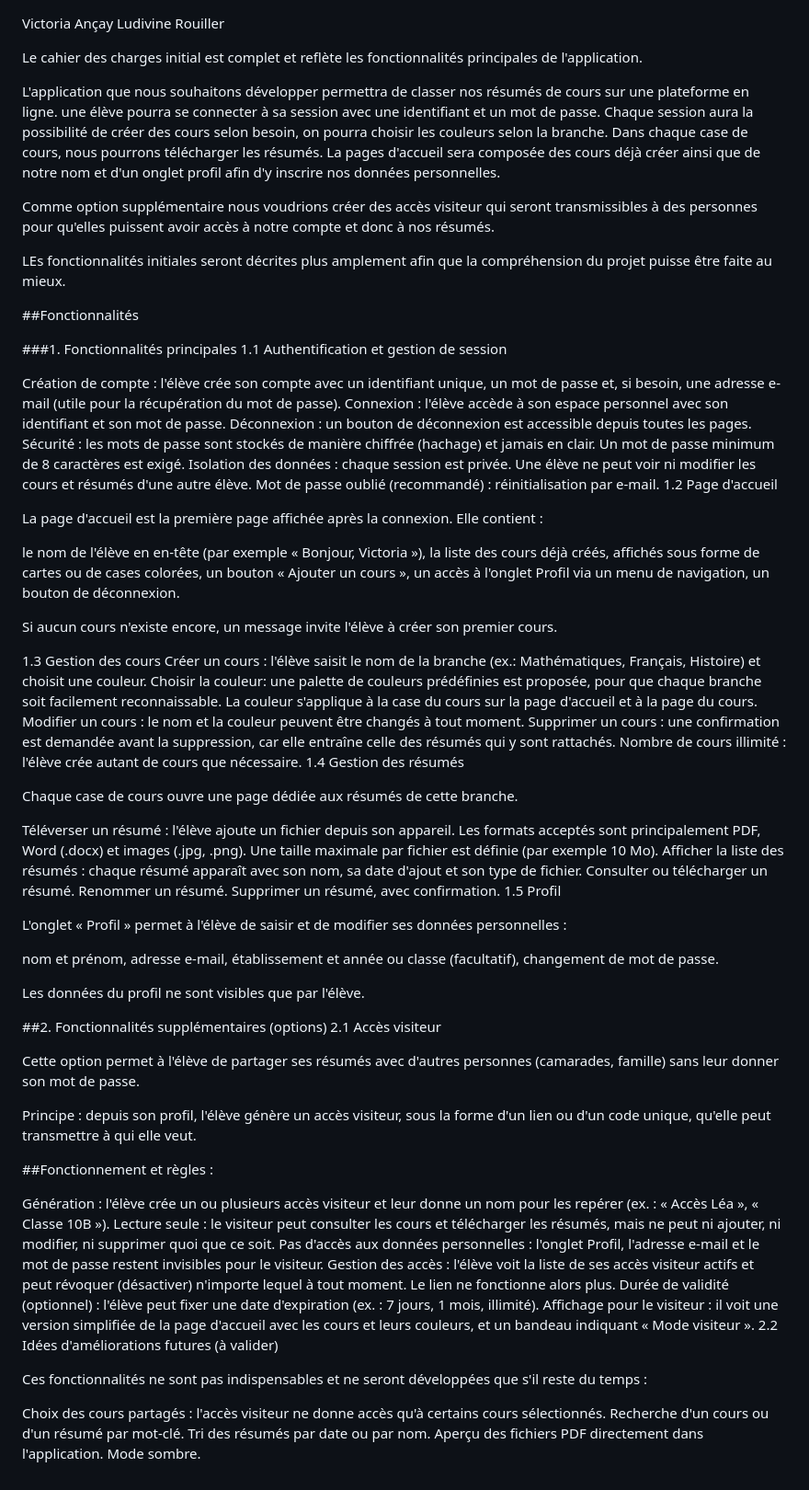
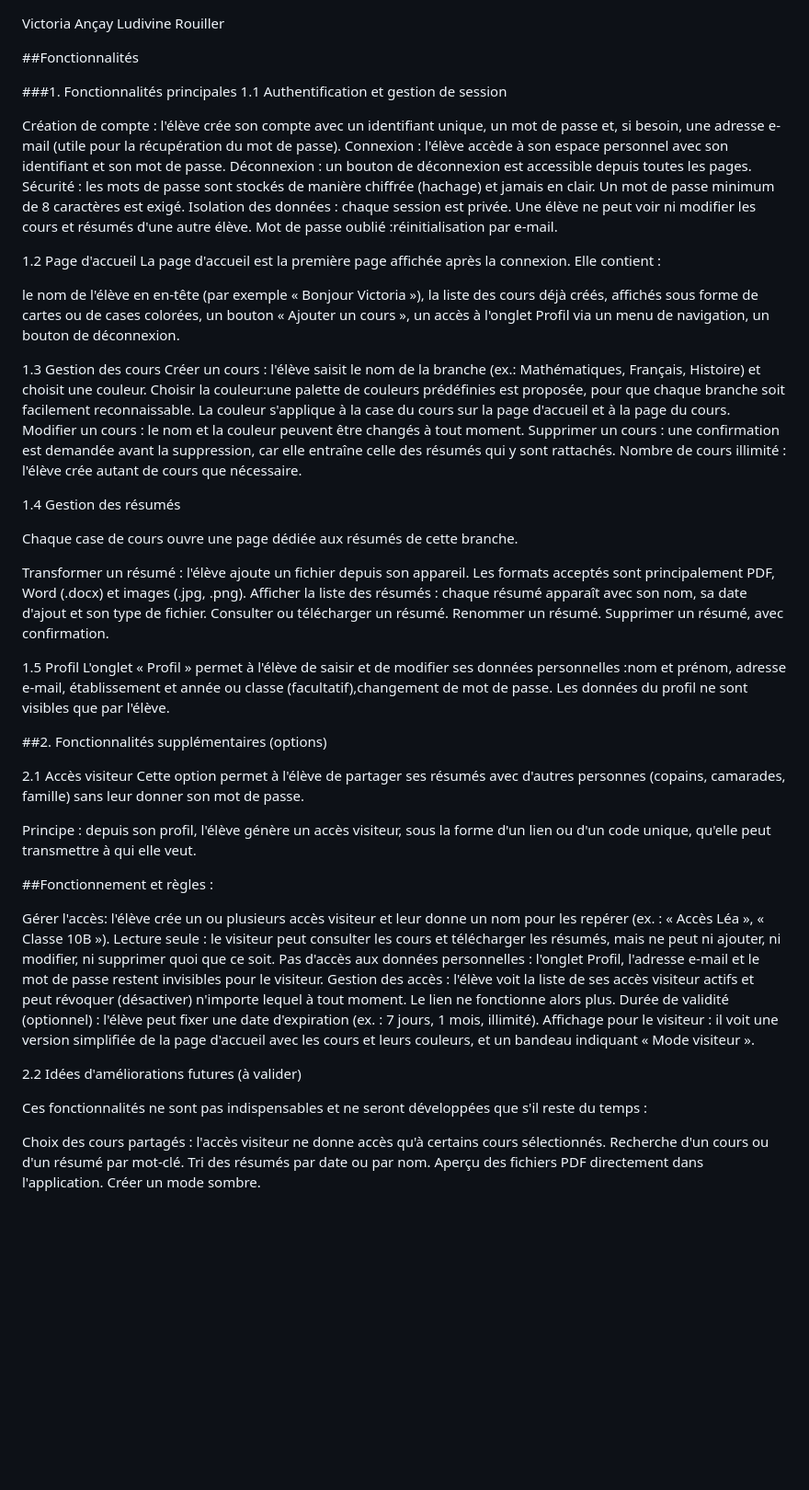
Before and after one commit to Ludo-rl/ProgServ2-Victoria-Ancay-Ludivine-Rouiller, a Markdown page: CahierDesCharges.md, the part around the change. Shown at 92% size. GitHub-like rendering; blank space fills up the shorter version.

Commit message:
modification Cahier des charges, pour le rendre plus lisible

```diff
--- a/CahierDesCharges.md
+++ b/CahierDesCharges.md
@@ -1,22 +1,4 @@
 Victoria Ançay Ludivine Rouiller
-
-Le cahier des charges initial est complet et reflète les fonctionnalités
-principales de l'application.
-
-L'application que nous souhaitons développer permettra de classer nos résumés de
-cours sur une plateforme en ligne. une élève pourra se connecter à sa session
-avec une identifiant et un mot de passe. Chaque session aura la possibilité de
-créer des cours selon besoin, on pourra choisir les couleurs selon la branche.
-Dans chaque case de cours, nous pourrons télécharger les résumés. La pages
-d'accueil sera composée des cours déjà créer ainsi que de notre nom et d'un
-onglet profil afin d'y inscrire nos données personnelles.
-
-Comme option supplémentaire nous voudrions créer des accès visiteur qui seront
-transmissibles à des personnes pour qu'elles puissent avoir accès à notre compte
-et donc à nos résumés.
-
-LEs fonctionnalités initiales seront décrites plus amplement afin que la
-compréhension du projet puisse être faite au mieux.
 
 ##Fonctionnalités
 
@@ -29,69 +11,68 @@ et son mot de passe. Déconnexion : un bouton de déconnexion est accessible
 depuis toutes les pages. Sécurité : les mots de passe sont stockés de manière
 chiffrée (hachage) et jamais en clair. Un mot de passe minimum de 8 caractères
 est exigé. Isolation des données : chaque session est privée. Une élève ne peut
-voir ni modifier les cours et résumés d'une autre élève. Mot de passe oublié
-(recommandé) : réinitialisation par e-mail. 1.2 Page d'accueil
+voir ni modifier les cours et résumés d'une autre élève.
+Mot de passe oublié :réinitialisation par e-mail.
 
+1.2 Page d'accueil
 La page d'accueil est la première page affichée après la connexion. Elle
 contient :
 
-le nom de l'élève en en-tête (par exemple « Bonjour, Victoria »), la liste des
+le nom de l'élève en en-tête (par exemple « Bonjour Victoria »), la liste des
 cours déjà créés, affichés sous forme de cartes ou de cases colorées, un bouton
 « Ajouter un cours », un accès à l'onglet Profil via un menu de navigation, un
 bouton de déconnexion.
 
-Si aucun cours n'existe encore, un message invite l'élève à créer son premier
-cours.
 
 1.3 Gestion des cours Créer un cours : l'élève saisit le nom de la branche (ex.:
-Mathématiques, Français, Histoire) et choisit une couleur. Choisir la couleur:
-une palette de couleurs prédéfinies est proposée, pour que chaque branche soit
+Mathématiques, Français, Histoire) et choisit une couleur.
+Choisir la couleur:une palette de couleurs prédéfinies est proposée, pour que chaque branche soit
 facilement reconnaissable. La couleur s'applique à la case du cours sur la page
-d'accueil et à la page du cours. Modifier un cours : le nom et la couleur
-peuvent être changés à tout moment. Supprimer un cours : une confirmation est
-demandée avant la suppression, car elle entraîne celle des résumés qui y sont
-rattachés. Nombre de cours illimité : l'élève crée autant de cours que
-nécessaire. 1.4 Gestion des résumés
+d'accueil et à la page du cours.
+Modifier un cours : le nom et la couleur peuvent être changés à tout moment.
+Supprimer un cours : une confirmation est demandée avant la suppression, car elle entraîne celle des résumés qui y sont rattachés.
+Nombre de cours illimité : l'élève crée autant de cours que nécessaire.
+
+1.4 Gestion des résumés
 
 Chaque case de cours ouvre une page dédiée aux résumés de cette branche.
 
-Téléverser un résumé : l'élève ajoute un fichier depuis son appareil. Les
+Transformer un résumé : l'élève ajoute un fichier depuis son appareil. Les
 formats acceptés sont principalement PDF, Word (.docx) et images (.jpg, .png).
-Une taille maximale par fichier est définie (par exemple 10 Mo). Afficher la
-liste des résumés : chaque résumé apparaît avec son nom, sa date d'ajout et son
-type de fichier. Consulter ou télécharger un résumé. Renommer un résumé.
-Supprimer un résumé, avec confirmation. 1.5 Profil
+Afficher la liste des résumés : chaque résumé apparaît avec son nom, sa date d'ajout et son
+type de fichier.
+Consulter ou télécharger un résumé.
+Renommer un résumé.
+Supprimer un résumé, avec confirmation.
 
+1.5 Profil
 L'onglet « Profil » permet à l'élève de saisir et de modifier ses données
-personnelles :
-
-nom et prénom, adresse e-mail, établissement et année ou classe (facultatif),
-changement de mot de passe.
-
+personnelles :nom et prénom, adresse e-mail, établissement et année ou classe (facultatif),changement de mot de passe.
 Les données du profil ne sont visibles que par l'élève.
 
-##2. Fonctionnalités supplémentaires (options) 2.1 Accès visiteur
+##2. Fonctionnalités supplémentaires (options)
 
+2.1 Accès visiteur
 Cette option permet à l'élève de partager ses résumés avec d'autres personnes
-(camarades, famille) sans leur donner son mot de passe.
+(copains, camarades, famille) sans leur donner son mot de passe.
 
 Principe : depuis son profil, l'élève génère un accès visiteur, sous la forme
 d'un lien ou d'un code unique, qu'elle peut transmettre à qui elle veut.
 
 ##Fonctionnement et règles :
 
-Génération : l'élève crée un ou plusieurs accès visiteur et leur donne un nom
+Gérer l'accès: l'élève crée un ou plusieurs accès visiteur et leur donne un nom
 pour les repérer (ex. : « Accès Léa », « Classe 10B »). Lecture seule : le
 visiteur peut consulter les cours et télécharger les résumés, mais ne peut ni
-ajouter, ni modifier, ni supprimer quoi que ce soit. Pas d'accès aux données
-personnelles : l'onglet Profil, l'adresse e-mail et le mot de passe restent
-invisibles pour le visiteur. Gestion des accès : l'élève voit la liste de ses
-accès visiteur actifs et peut révoquer (désactiver) n'importe lequel à tout
-moment. Le lien ne fonctionne alors plus. Durée de validité (optionnel) :
-l'élève peut fixer une date d'expiration (ex. : 7 jours, 1 mois, illimité).
+ajouter, ni modifier, ni supprimer quoi que ce soit.
+Pas d'accès aux données personnelles : l'onglet Profil, l'adresse e-mail et le mot de passe restent
+invisibles pour le visiteur.
+Gestion des accès : l'élève voit la liste de ses accès visiteur actifs et peut révoquer (désactiver) n'importe lequel à tout moment. Le lien ne fonctionne alors plus.
+Durée de validité (optionnel) : l'élève peut fixer une date d'expiration (ex. : 7 jours, 1 mois, illimité).
 Affichage pour le visiteur : il voit une version simplifiée de la page d'accueil
-avec les cours et leurs couleurs, et un bandeau indiquant « Mode visiteur ». 2.2
-Idées d'améliorations futures (à valider)
+avec les cours et leurs couleurs, et un bandeau indiquant « Mode visiteur ».
+
+2.2 Idées d'améliorations futures (à valider)
 
 Ces fonctionnalités ne sont pas indispensables et ne seront développées que s'il
 reste du temps :
@@ -99,4 +80,4 @@ reste du temps :
 Choix des cours partagés : l'accès visiteur ne donne accès qu'à certains cours
 sélectionnés. Recherche d'un cours ou d'un résumé par mot-clé. Tri des résumés
 par date ou par nom. Aperçu des fichiers PDF directement dans l'application.
-Mode sombre.
+Créer un mode sombre.
```
